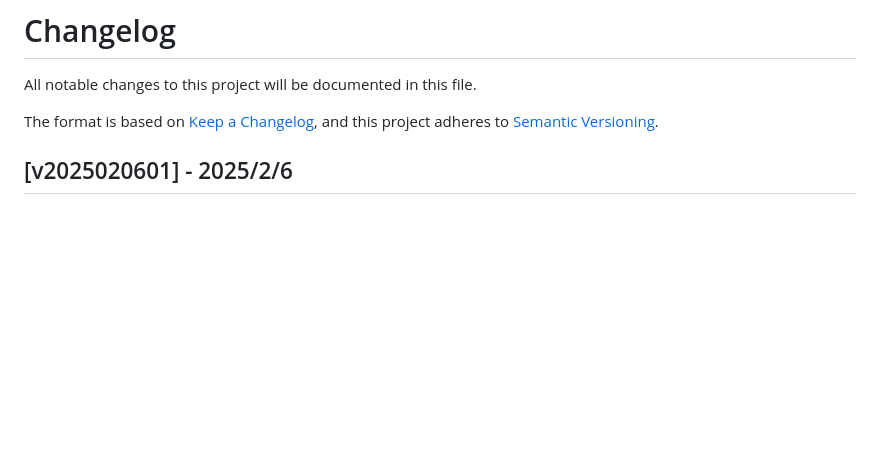
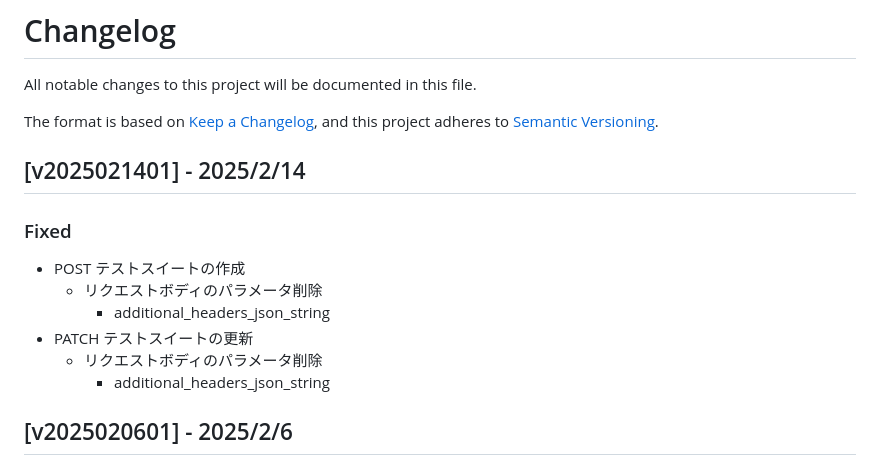
Before and after one commit to QualityForward/api-spec, a Markdown page: CHANGLOG.md, the part around the change. Rendered like a GitHub page; blank space fills up the shorter version.

Commit message:
v2025021401の対応内容を追加

```diff
--- a/CHANGLOG.md
+++ b/CHANGLOG.md
@@ -4,6 +4,17 @@ All notable changes to this project will be documented in this file.
 
 The format is based on [Keep a Changelog](https://keepachangelog.com/en/1.0.0/),
 and this project adheres to [Semantic Versioning](https://semver.org/spec/v2.0.0.html).
+
+## [v2025021401] - 2025/2/14
+
+### Fixed
+
+- POST テストスイートの作成
+  - リクエストボディのパラメータ削除
+    - additional_headers_json_string
+- PATCH テストスイートの更新
+  - リクエストボディのパラメータ削除
+    - additional_headers_json_string
 
 ## [v2025020601] - 2025/2/6
 
```
